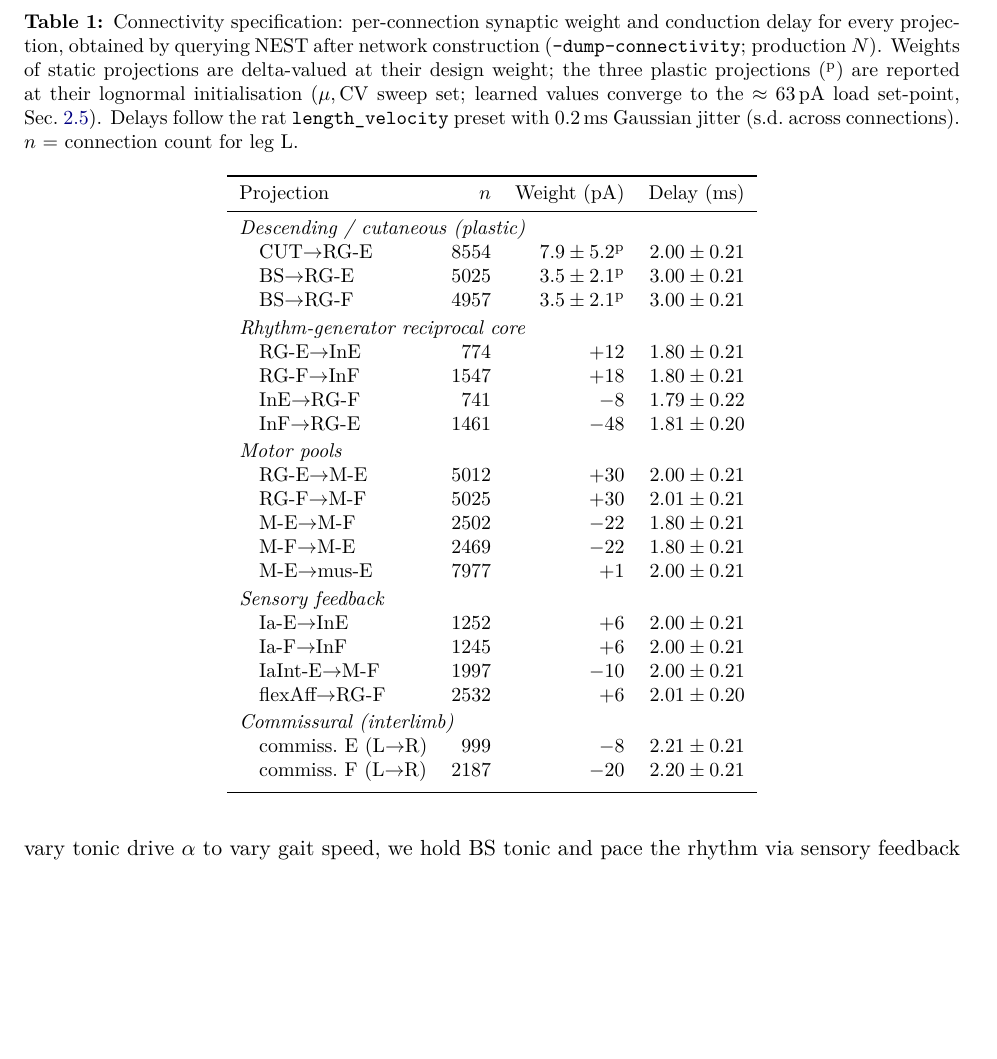
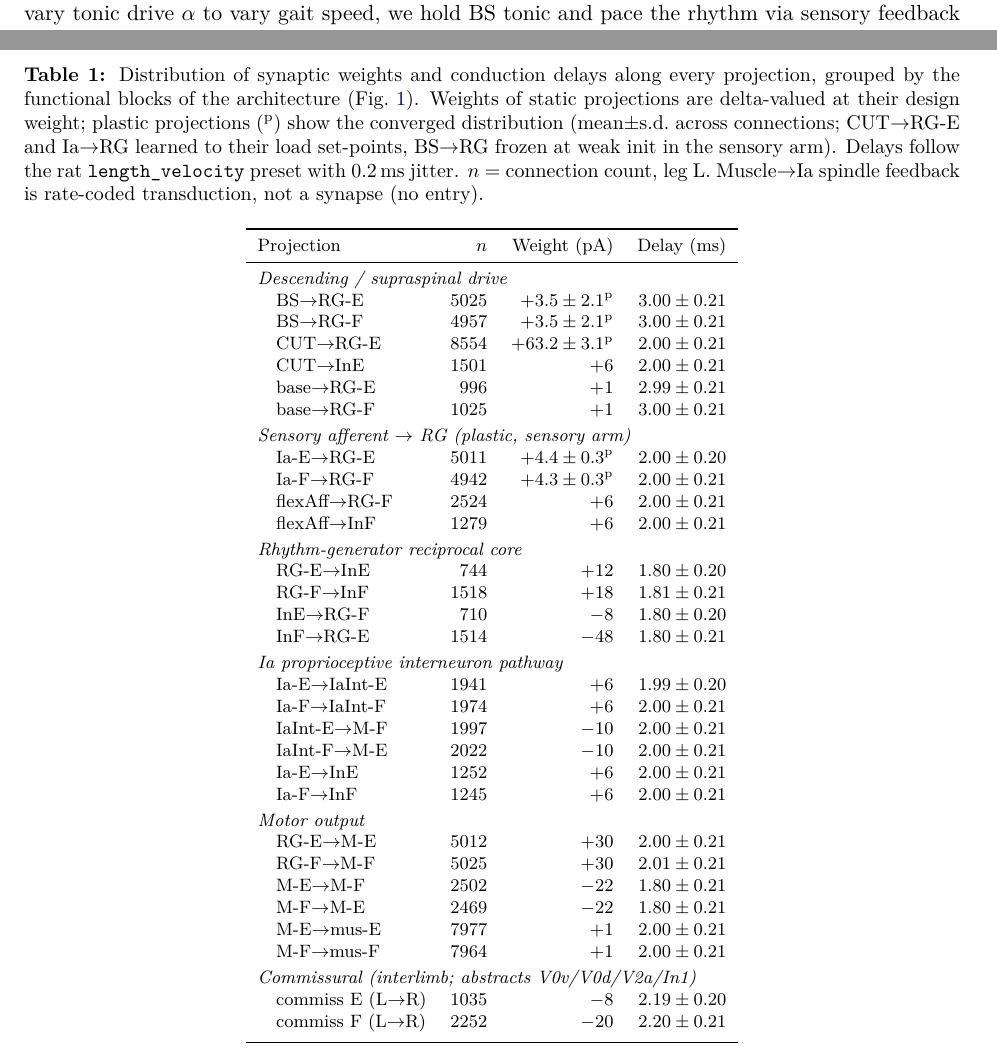
Before and after one commit to max-talanov/tinyCPG, a LaTeX paper (paper/main.tex, which reads paper/connectivity_table.tex): part of page 4 of 27 before the commit and two parts of pages 4 and 19 of 26 after it, the two joined at a grey line, cut at the place of the change, the shorter picture padded with empty space. Compiled offline with pdfLaTeX.

Commit message:
Connectivity table: all 28 projections, grouped by architecture diagram
Per user request, the weight+delay distribution table now covers EVERY
projection, organized by the functional blocks of the architecture
diagram (CPG_feedback_loops_mems): descending/supraspinal, sensory
afferent->RG, RG reciprocal core, Ia interneuron pathway, motor output,
commissural.

- cpg_2legs_fast.py: expand --dump-connectivity projset 18->28 (adds
  CUT->InE, base->RG, M-F->mus-F, Ia->IaInt both sides, IaInt-F->M-E,
  flexAff->InF). Dumped for the canonical sensory config (frozen BS +
  plastic Ia->RG) at production N -> conn_dump_sensory.h5.
- paper/connectivity_table.tex: regenerated, grouped, 28 rows. Plastic
  rows show CONVERGED distributions from results/2026-06-30 (CUT->RG-E
  63.2+/-3.1, Ia->RG 4.4+/-0.3); static rows delta-valued; delays from
  length_velocity preset. Notes muscle->Ia is rate-coded (no synapse).
- methods.tex: connectivity paragraph + figure caption updated to the
  grouped 28-projection / 5-plastic sensory-arm set.
- fig_connectivity.png refreshed on the sensory dump.

Co-Authored-By: Claude Opus 4.8 <noreply@anthropic.com>

```diff
--- a/paper/connectivity_table.tex
+++ b/paper/connectivity_table.tex
@@ -1,47 +1,59 @@
 \begin{table}[t]
   \centering
-  \small
-  \caption{Connectivity specification: per-connection synaptic weight and
-  conduction delay for every projection, obtained by querying NEST after
-  network construction (\texttt{--dump-connectivity}; production $N$). Weights
-  of static projections are delta-valued at their design weight; the three
-  plastic projections (\textsuperscript{p}) are reported at their lognormal
-  initialisation ($\mu,\mathrm{CV}$ sweep set; learned values converge to the
-  $\approx 63$\,pA load set-point, Sec.~\ref{sec:methods:stdp}). Delays follow
-  the rat \texttt{length\_velocity} preset with $0.2$\,ms Gaussian jitter
-  (s.d.\ across connections). $n$ = connection count for leg L.}
+  \footnotesize
+  \caption{Distribution of synaptic weights and conduction delays along every
+  projection, grouped by the functional blocks of the architecture
+  (Fig.~\ref{fig:schematic}). Weights of static projections are delta-valued
+  at their design weight; plastic projections (\textsuperscript{p}) show the
+  converged distribution (mean$\pm$s.d.\ across connections; CUT$\to$RG-E and
+  Ia$\to$RG learned to their load set-points, BS$\to$RG frozen at weak init in the
+  sensory arm). Delays follow the rat \texttt{length\_velocity} preset with
+  $0.2$\,ms jitter. $n$ = connection count, leg L. Muscle$\to$Ia spindle feedback
+  is rate-coded transduction, not a synapse (no entry).}
   \label{tab:delays}
   \begin{tabular}{l r r r}
     \toprule
     Projection & $n$ & Weight (pA) & Delay (ms) \\
     \midrule
-    \multicolumn{4}{l}{\textit{Descending / cutaneous (plastic)}} \\
-    \quad CUT$\to$RG-E & 8554 & $7.9\pm5.2$\textsuperscript{p} & $2.00\pm0.21$ \\
-    \quad BS$\to$RG-E & 5025 & $3.5\pm2.1$\textsuperscript{p} & $3.00\pm0.21$ \\
-    \quad BS$\to$RG-F & 4957 & $3.5\pm2.1$\textsuperscript{p} & $3.00\pm0.21$ \\
+    \multicolumn{4}{l}{\textit{Descending / supraspinal drive}}\\
+    \quad BS$\to$RG-E & 5025 & $+3.5\pm2.1$\textsuperscript{p} & $3.00\pm0.21$ \\
+    \quad BS$\to$RG-F & 4957 & $+3.5\pm2.1$\textsuperscript{p} & $3.00\pm0.21$ \\
+    \quad CUT$\to$RG-E & 8554 & $+63.2\pm3.1$\textsuperscript{p} & $2.00\pm0.21$ \\
+    \quad CUT$\to$InE & 1501 & $+6$ & $2.00\pm0.21$ \\
+    \quad base$\to$RG-E & 996 & $+1$ & $2.99\pm0.21$ \\
+    \quad base$\to$RG-F & 1025 & $+1$ & $3.00\pm0.21$ \\
     \addlinespace[2pt]
-    \multicolumn{4}{l}{\textit{Rhythm-generator reciprocal core}} \\
-    \quad RG-E$\to$InE & 774 & $+12$ & $1.80\pm0.21$ \\
-    \quad RG-F$\to$InF & 1547 & $+18$ & $1.80\pm0.21$ \\
-    \quad InE$\to$RG-F & 741 & $-8$ & $1.79\pm0.22$ \\
-    \quad InF$\to$RG-E & 1461 & $-48$ & $1.81\pm0.20$ \\
+    \multicolumn{4}{l}{\textit{Sensory afferent $\to$ RG (plastic, sensory arm)}}\\
+    \quad Ia-E$\to$RG-E & 5011 & $+4.4\pm0.3$\textsuperscript{p} & $2.00\pm0.20$ \\
+    \quad Ia-F$\to$RG-F & 4942 & $+4.3\pm0.3$\textsuperscript{p} & $2.00\pm0.21$ \\
+    \quad flexAff$\to$RG-F & 2524 & $+6$ & $2.00\pm0.21$ \\
+    \quad flexAff$\to$InF & 1279 & $+6$ & $2.00\pm0.21$ \\
     \addlinespace[2pt]
-    \multicolumn{4}{l}{\textit{Motor pools}} \\
+    \multicolumn{4}{l}{\textit{Rhythm-generator reciprocal core}}\\
+    \quad RG-E$\to$InE & 744 & $+12$ & $1.80\pm0.20$ \\
+    \quad RG-F$\to$InF & 1518 & $+18$ & $1.81\pm0.21$ \\
+    \quad InE$\to$RG-F & 710 & $-8$ & $1.80\pm0.20$ \\
+    \quad InF$\to$RG-E & 1514 & $-48$ & $1.80\pm0.21$ \\
+    \addlinespace[2pt]
+    \multicolumn{4}{l}{\textit{Ia proprioceptive interneuron pathway}}\\
+    \quad Ia-E$\to$IaInt-E & 1941 & $+6$ & $1.99\pm0.20$ \\
+    \quad Ia-F$\to$IaInt-F & 1974 & $+6$ & $2.00\pm0.21$ \\
+    \quad IaInt-E$\to$M-F & 1997 & $-10$ & $2.00\pm0.21$ \\
+    \quad IaInt-F$\to$M-E & 2022 & $-10$ & $2.00\pm0.21$ \\
+    \quad Ia-E$\to$InE & 1252 & $+6$ & $2.00\pm0.21$ \\
+    \quad Ia-F$\to$InF & 1245 & $+6$ & $2.00\pm0.21$ \\
+    \addlinespace[2pt]
+    \multicolumn{4}{l}{\textit{Motor output}}\\
     \quad RG-E$\to$M-E & 5012 & $+30$ & $2.00\pm0.21$ \\
     \quad RG-F$\to$M-F & 5025 & $+30$ & $2.01\pm0.21$ \\
     \quad M-E$\to$M-F & 2502 & $-22$ & $1.80\pm0.21$ \\
     \quad M-F$\to$M-E & 2469 & $-22$ & $1.80\pm0.21$ \\
     \quad M-E$\to$mus-E & 7977 & $+1$ & $2.00\pm0.21$ \\
+    \quad M-F$\to$mus-F & 7964 & $+1$ & $2.00\pm0.21$ \\
     \addlinespace[2pt]
-    \multicolumn{4}{l}{\textit{Sensory feedback}} \\
-    \quad Ia-E$\to$InE & 1252 & $+6$ & $2.00\pm0.21$ \\
-    \quad Ia-F$\to$InF & 1245 & $+6$ & $2.00\pm0.21$ \\
-    \quad IaInt-E$\to$M-F & 1997 & $-10$ & $2.00\pm0.21$ \\
-    \quad flexAff$\to$RG-F & 2532 & $+6$ & $2.01\pm0.20$ \\
-    \addlinespace[2pt]
-    \multicolumn{4}{l}{\textit{Commissural (interlimb)}} \\
-    \quad commiss.\ E (L$\to$R) & 999 & $-8$ & $2.21\pm0.21$ \\
-    \quad commiss.\ F (L$\to$R) & 2187 & $-20$ & $2.20\pm0.21$ \\
+    \multicolumn{4}{l}{\textit{Commissural (interlimb; abstracts V0v/V0d/V2a/In1)}}\\
+    \quad commiss E (L$\to$R) & 1035 & $-8$ & $2.19\pm0.20$ \\
+    \quad commiss F (L$\to$R) & 2252 & $-20$ & $2.20\pm0.21$ \\
     \addlinespace[2pt]
     \bottomrule
   \end{tabular}
```
Also changed, not shown: paper/sections/methods.tex (+25 -15 lines), plots/paper/fig_connectivity_table.csv (+17 -7 lines), plots/paper/fig_connectivity_table_2026-06-30.csv (added, +29 -0 lines), plots/paper/fig_connectivity.png, 2 other files.
